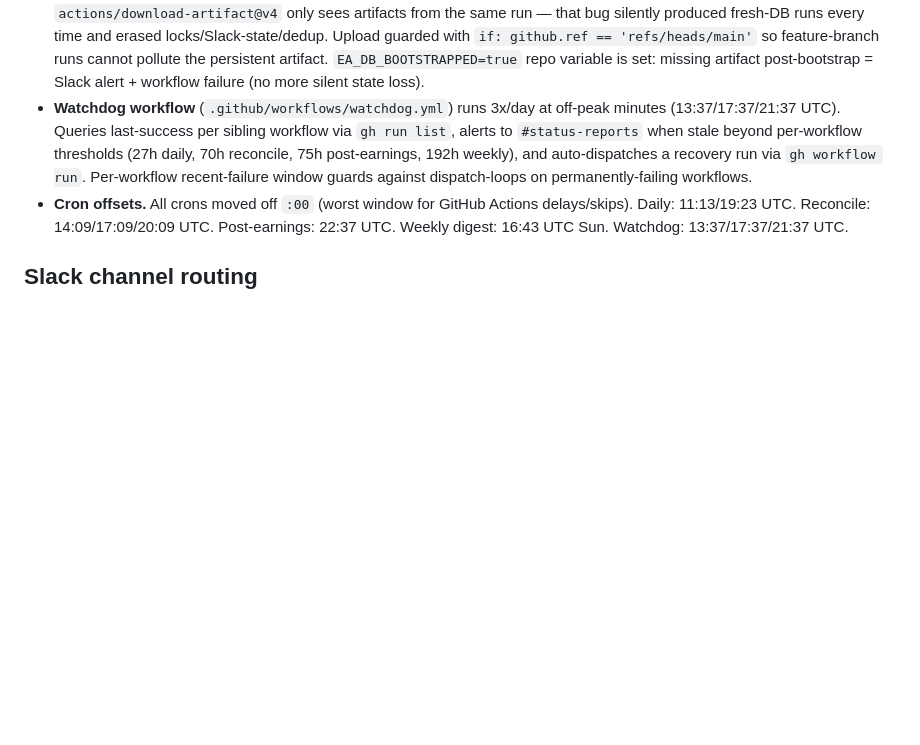
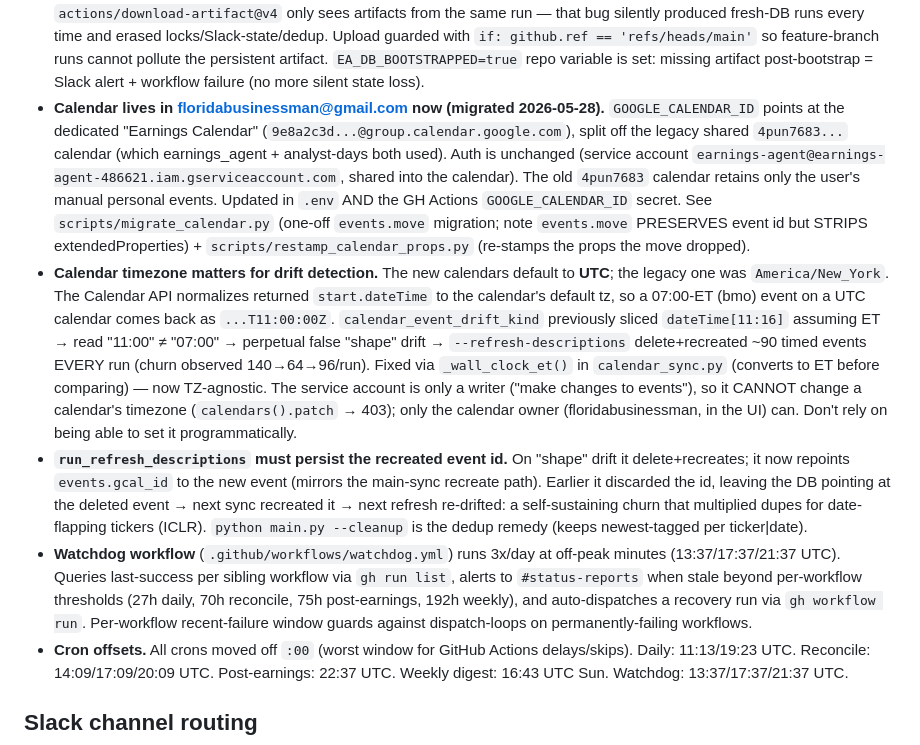
Before and after one commit to jroypeterson/earnings-agent, a Markdown page: CLAUDE.md, the part around the change. Rendered like a GitHub page; blank space fills up the shorter version.

Commit message:
docs: record 2026-05-28 calendar migration + timezone/refresh gotchas
Document the move to dedicated floridabusinessman calendars, the UTC-vs-ET
drift-detection trap, the refresh-descriptions id-persistence requirement, and
that the service account can't change calendar timezone (writer not owner).

Co-Authored-By: Claude Opus 4.8 (1M context) <noreply@anthropic.com>

```diff
--- a/CLAUDE.md
+++ b/CLAUDE.md
@@ -93,6 +93,9 @@ When sources disagree on the press-release date, the agent's tiebreaker order:
 - **`.ticker_cik_cache.json`** is a local 30-day cache of SEC's ticker→CIK mapping (800KB blob). Gitignored.
 - **`ir_feeds.json` is empty by default.** Aggregator RSS testing showed Seeking Alpha / Nasdaq / Business Wire / PR Newswire do NOT carry company IR press releases (only analyst commentary). So `--check-announcements` silently skips any ticker without an explicit per-company IR RSS URL. To use: populate `ir_feeds.json` with `{"TICKER": "https://ir.example.com/rss"}` entries, or reply `ir <url>` in a question thread (writes to `kv_store.ir_feed:TICKER` which `_load_ir_feeds()` overlays on top of the JSON).
 - **Calendar artifact persistence + branch scoping.** `dawidd6/action-download-artifact@v6` (pinned to commit SHA) used in all three uploading workflows with `search_artifacts: true`, `workflow_search: true`, and `branch: main`. The default `actions/download-artifact@v4` only sees artifacts from the same run — that bug silently produced fresh-DB runs every time and erased locks/Slack-state/dedup. Upload guarded with `if: github.ref == 'refs/heads/main'` so feature-branch runs cannot pollute the persistent artifact. `EA_DB_BOOTSTRAPPED=true` repo variable is set: missing artifact post-bootstrap = Slack alert + workflow failure (no more silent state loss).
+- **Calendar lives in floridabusinessman@gmail.com now (migrated 2026-05-28).** `GOOGLE_CALENDAR_ID` points at the dedicated "Earnings Calendar" (`9e8a2c3d...@group.calendar.google.com`), split off the legacy shared `4pun7683...` calendar (which earnings_agent + analyst-days both used). Auth is unchanged (service account `earnings-agent@earnings-agent-486621.iam.gserviceaccount.com`, shared into the calendar). The old `4pun7683` calendar retains only the user's manual personal events. Updated in `.env` AND the GH Actions `GOOGLE_CALENDAR_ID` secret. See `scripts/migrate_calendar.py` (one-off `events.move` migration; note `events.move` PRESERVES event id but STRIPS extendedProperties) + `scripts/restamp_calendar_props.py` (re-stamps the props the move dropped).
+- **Calendar timezone matters for drift detection.** The new calendars default to **UTC**; the legacy one was `America/New_York`. The Calendar API normalizes returned `start.dateTime` to the calendar's default tz, so a 07:00-ET (bmo) event on a UTC calendar comes back as `...T11:00:00Z`. `calendar_event_drift_kind` previously sliced `dateTime[11:16]` assuming ET → read "11:00" ≠ "07:00" → perpetual false "shape" drift → `--refresh-descriptions` delete+recreated ~90 timed events EVERY run (churn observed 140→64→96/run). Fixed via `_wall_clock_et()` in `calendar_sync.py` (converts to ET before comparing) — now TZ-agnostic. The service account is only a writer ("make changes to events"), so it CANNOT change a calendar's timezone (`calendars().patch` → 403); only the calendar owner (floridabusinessman, in the UI) can. Don't rely on being able to set it programmatically.
+- **`run_refresh_descriptions` must persist the recreated event id.** On "shape" drift it delete+recreates; it now repoints `events.gcal_id` to the new event (mirrors the main-sync recreate path). Earlier it discarded the id, leaving the DB pointing at the deleted event → next sync recreated it → next refresh re-drifted: a self-sustaining churn that multiplied dupes for date-flapping tickers (ICLR). `python main.py --cleanup` is the dedup remedy (keeps newest-tagged per ticker|date).
 - **Watchdog workflow** (`.github/workflows/watchdog.yml`) runs 3x/day at off-peak minutes (13:37/17:37/21:37 UTC). Queries last-success per sibling workflow via `gh run list`, alerts to `#status-reports` when stale beyond per-workflow thresholds (27h daily, 70h reconcile, 75h post-earnings, 192h weekly), and auto-dispatches a recovery run via `gh workflow run`. Per-workflow recent-failure window guards against dispatch-loops on permanently-failing workflows.
 - **Cron offsets.** All crons moved off `:00` (worst window for GitHub Actions delays/skips). Daily: 11:13/19:23 UTC. Reconcile: 14:09/17:09/20:09 UTC. Post-earnings: 22:37 UTC. Weekly digest: 16:43 UTC Sun. Watchdog: 13:37/17:37/21:37 UTC.
 
```
